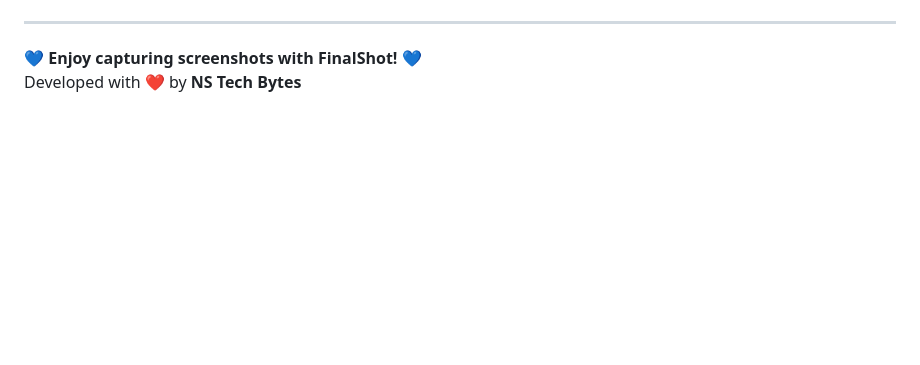
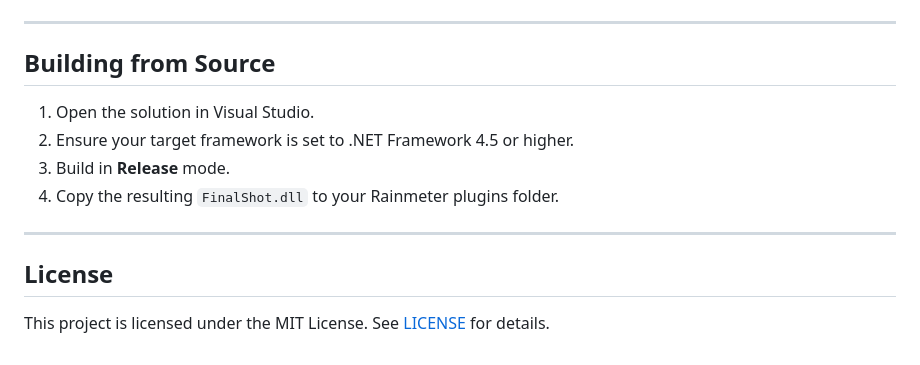
Before and after one commit to NSTechBytes/FinalShot, a Markdown page: README.md, the part around one of its changes. Drawn GitHub-style; blank space fills up the shorter version.

```diff
--- a/README.md
+++ b/README.md
@@ -104,5 +149,15 @@ Feel free to use, modify, and distribute as per the license terms.
 
 ---
 
-💙 **Enjoy capturing screenshots with FinalShot!** 💙
-Developed with ❤️ by **NS Tech Bytes**
+## Building from Source
+
+1. Open the solution in Visual Studio.
+2. Ensure your target framework is set to .NET Framework 4.5 or higher.
+3. Build in **Release** mode.
+4. Copy the resulting `FinalShot.dll` to your Rainmeter plugins folder.
+
+---
+
+## License
+
+This project is licensed under the MIT License. See [LICENSE](LICENSE) for details.
```
Also changed, not shown: other parts of README.md (+111 -66 lines).
